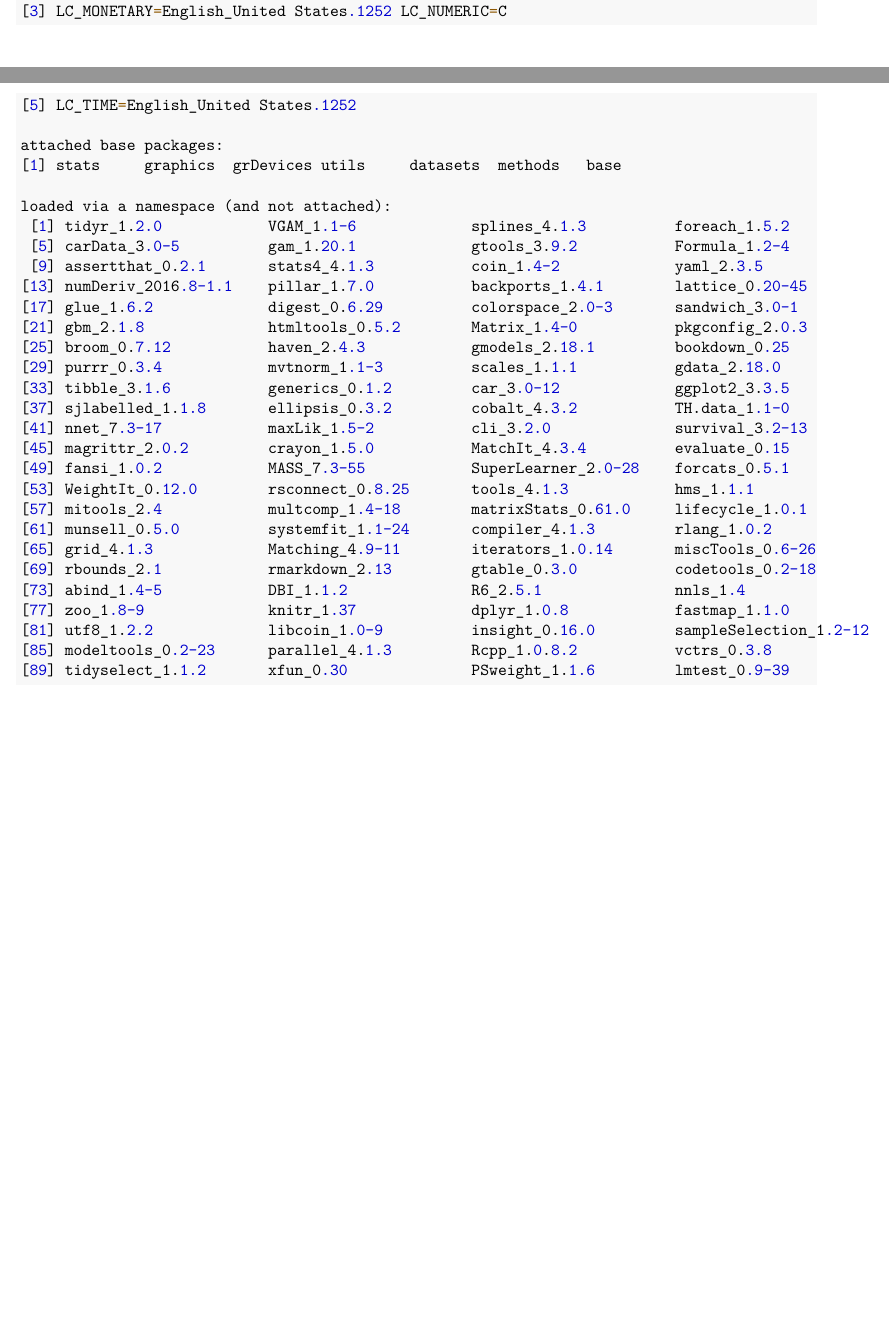
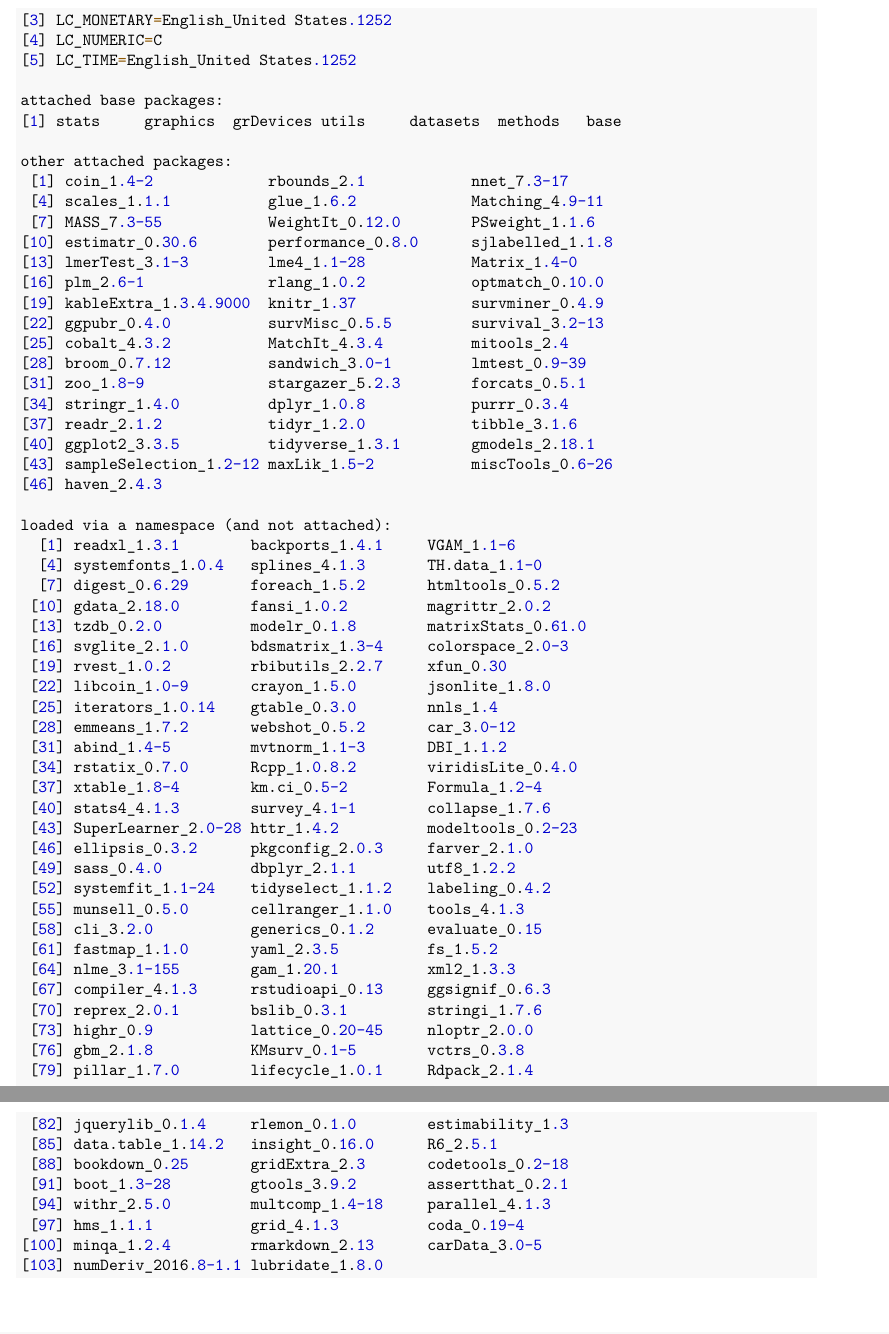
Before and after one commit to suncpeter/psa-r_guide, an R Markdown document (psa-r_guide.Rmd): two parts of pages 3 and 4 of 50 before the commit and two parts of pages 4 and 5 of 53 after it, joined at a grey line, cut so that both start at the same text, the shorter picture padded with empty space. The pictures show the output file psa-r_guide.pdf that the author committed with the source.

Commit message:
Added balance check for matching estimator and session info

````diff
--- a/psa-r_guide.Rmd
+++ b/psa-r_guide.Rmd
@@ -84 +82,0 @@ locale:
-[3] LC_MONETARY=English_United States.1252 LC_NUMERIC=C
@@ -85,32 +86,63 @@ locale:
+[4] LC_NUMERIC=C
 [5] LC_TIME=English_United States.1252
 
 attached base packages:
 [1] stats     graphics  grDevices utils     datasets  methods   base
 
+other attached packages:
+ [1] coin_1.4-2             rbounds_2.1            nnet_7.3-17
+ [4] scales_1.1.1           glue_1.6.2             Matching_4.9-11
+ [7] MASS_7.3-55            WeightIt_0.12.0        PSweight_1.1.6
+[10] estimatr_0.30.6        performance_0.8.0      sjlabelled_1.1.8
+[13] lmerTest_3.1-3         lme4_1.1-28            Matrix_1.4-0
+[16] plm_2.6-1              rlang_1.0.2            optmatch_0.10.0
+[19] kableExtra_1.3.4.9000  knitr_1.37             survminer_0.4.9
+[22] ggpubr_0.4.0           survMisc_0.5.5         survival_3.2-13
+[25] cobalt_4.3.2           MatchIt_4.3.4          mitools_2.4
+[28] broom_0.7.12           sandwich_3.0-1         lmtest_0.9-39
+[31] zoo_1.8-9              stargazer_5.2.3        forcats_0.5.1
+[34] stringr_1.4.0          dplyr_1.0.8            purrr_0.3.4
+[37] readr_2.1.2            tidyr_1.2.0            tibble_3.1.6
+[40] ggplot2_3.3.5          tidyverse_1.3.1        gmodels_2.18.1
+[43] sampleSelection_1.2-12 maxLik_1.5-2           miscTools_0.6-26
+[46] haven_2.4.3
+
 loaded via a namespace (and not attached):
- [1] tidyr_1.2.0            VGAM_1.1-6             splines_4.1.3          foreach_1.5.2
- [5] carData_3.0-5          gam_1.20.1             gtools_3.9.2           Formula_1.2-4
- [9] assertthat_0.2.1       stats4_4.1.3           coin_1.4-2             yaml_2.3.5
-[13] numDeriv_2016.8-1.1    pillar_1.7.0           backports_1.4.1        lattice_0.20-45
-[17] glue_1.6.2             digest_0.6.29          colorspace_2.0-3       sandwich_3.0-1
-[21] gbm_2.1.8              htmltools_0.5.2        Matrix_1.4-0           pkgconfig_2.0.3
-[25] broom_0.7.12           haven_2.4.3            gmodels_2.18.1         bookdown_0.25
-[29] purrr_0.3.4            mvtnorm_1.1-3          scales_1.1.1           gdata_2.18.0
-[33] tibble_3.1.6           generics_0.1.2         car_3.0-12             ggplot2_3.3.5
-[37] sjlabelled_1.1.8       ellipsis_0.3.2         cobalt_4.3.2           TH.data_1.1-0
-[41] nnet_7.3-17            maxLik_1.5-2           cli_3.2.0              survival_3.2-13
-[45] magrittr_2.0.2         crayon_1.5.0           MatchIt_4.3.4          evaluate_0.15
-[49] fansi_1.0.2            MASS_7.3-55            SuperLearner_2.0-28    forcats_0.5.1
-[53] WeightIt_0.12.0        rsconnect_0.8.25       tools_4.1.3            hms_1.1.1
-[57] mitools_2.4            multcomp_1.4-18        matrixStats_0.61.0     lifecycle_1.0.1
-[61] munsell_0.5.0          systemfit_1.1-24       compiler_4.1.3         rlang_1.0.2
-[65] grid_4.1.3             Matching_4.9-11        iterators_1.0.14       miscTools_0.6-26
-[69] rbounds_2.1            rmarkdown_2.13         gtable_0.3.0           codetools_0.2-18
-[73] abind_1.4-5            DBI_1.1.2              R6_2.5.1               nnls_1.4
-[77] zoo_1.8-9              knitr_1.37             dplyr_1.0.8            fastmap_1.1.0
-[81] utf8_1.2.2             libcoin_1.0-9          insight_0.16.0         sampleSelection_1.2-12
-[85] modeltools_0.2-23      parallel_4.1.3         Rcpp_1.0.8.2           vctrs_0.3.8
-[89] tidyselect_1.1.2       xfun_0.30              PSweight_1.1.6         lmtest_0.9-39
+  [1] readxl_1.3.1        backports_1.4.1     VGAM_1.1-6
+  [4] systemfonts_1.0.4   splines_4.1.3       TH.data_1.1-0
+  [7] digest_0.6.29       foreach_1.5.2       htmltools_0.5.2
+ [10] gdata_2.18.0        fansi_1.0.2         magrittr_2.0.2
+ [13] tzdb_0.2.0          modelr_0.1.8        matrixStats_0.61.0
+ [16] svglite_2.1.0       bdsmatrix_1.3-4     colorspace_2.0-3
+ [19] rvest_1.0.2         rbibutils_2.2.7     xfun_0.30
+ [22] libcoin_1.0-9       crayon_1.5.0        jsonlite_1.8.0
+ [25] iterators_1.0.14    gtable_0.3.0        nnls_1.4
+ [28] emmeans_1.7.2       webshot_0.5.2       car_3.0-12
+ [31] abind_1.4-5         mvtnorm_1.1-3       DBI_1.1.2
+ [34] rstatix_0.7.0       Rcpp_1.0.8.2        viridisLite_0.4.0
+ [37] xtable_1.8-4        km.ci_0.5-2         Formula_1.2-4
+ [40] stats4_4.1.3        survey_4.1-1        collapse_1.7.6
+ [43] SuperLearner_2.0-28 httr_1.4.2          modeltools_0.2-23
+ [46] ellipsis_0.3.2      pkgconfig_2.0.3     farver_2.1.0
+ [49] sass_0.4.0          dbplyr_2.1.1        utf8_1.2.2
+ [52] systemfit_1.1-24    tidyselect_1.1.2    labeling_0.4.2
+ [55] munsell_0.5.0       cellranger_1.1.0    tools_4.1.3
+ [58] cli_3.2.0           generics_0.1.2      evaluate_0.15
+ [61] fastmap_1.1.0       yaml_2.3.5          fs_1.5.2
+ [64] nlme_3.1-155        gam_1.20.1          xml2_1.3.3
+ [67] compiler_4.1.3      rstudioapi_0.13     ggsignif_0.6.3
+ [70] reprex_2.0.1        bslib_0.3.1         stringi_1.7.6
+ [73] highr_0.9           lattice_0.20-45     nloptr_2.0.0
+ [76] gbm_2.1.8           KMsurv_0.1-5        vctrs_0.3.8
+ [79] pillar_1.7.0        lifecycle_1.0.1     Rdpack_2.1.4
+ [82] jquerylib_0.1.4     rlemon_0.1.0        estimability_1.3
+ [85] data.table_1.14.2   insight_0.16.0      R6_2.5.1
+ [88] bookdown_0.25       gridExtra_2.3       codetools_0.2-18
+ [91] boot_1.3-28         gtools_3.9.2        assertthat_0.2.1
+ [94] withr_2.5.0         multcomp_1.4-18     parallel_4.1.3
+ [97] hms_1.1.1           grid_4.1.3          coda_0.19-4
+[100] minqa_1.2.4         rmarkdown_2.13      carData_3.0-5
+[103] numDeriv_2016.8-1.1 lubridate_1.8.0
 ```
 
 \newpage
````
Also changed, not shown: psa-r_guide.pdf, psa-r_guide.Rmd (62 more changed lines).
